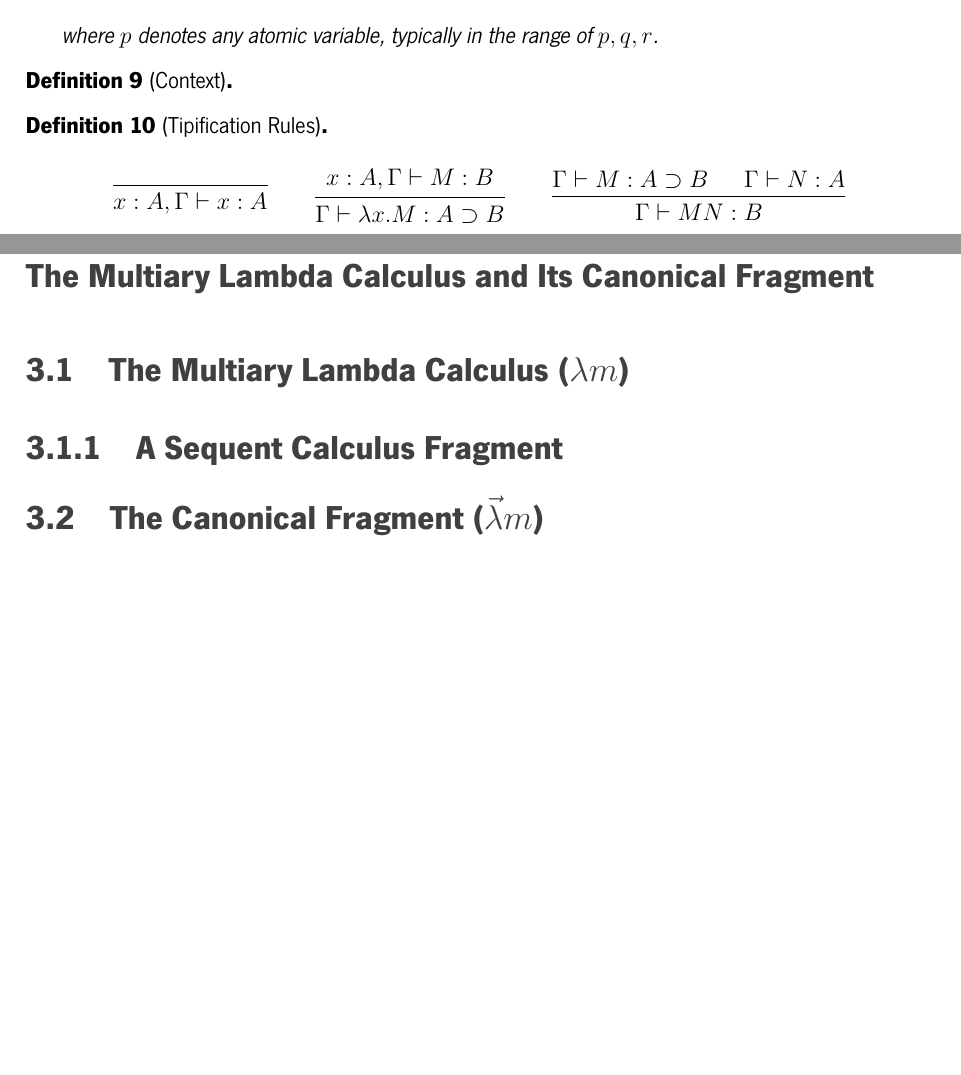
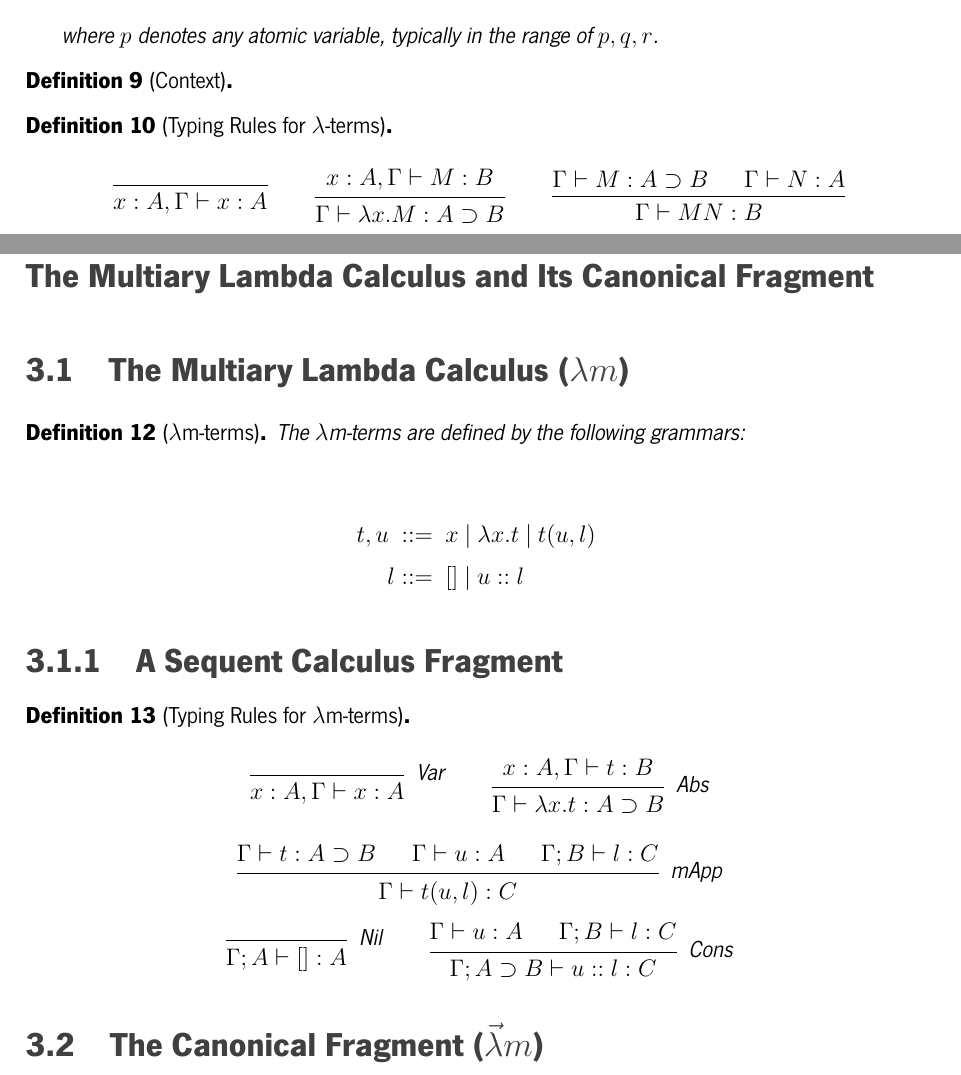
Before and after one commit to thetruezau/dissertation, a LaTeX thesis (dissertation.tex, which reads chapters/02_background.tex, chapters/03_multiary.tex): two parts of pages 9 and 12 of 17, joined at a grey line, cut so that both start at the same text, the shorter picture padded with empty space. Compiled offline with XeLaTeX.

Commit message:
added basic definitions on lambda m

```diff
--- a/chapters/02_background.tex
+++ b/chapters/02_background.tex
@@ -139,7 +139,7 @@ First, we introduce the $\lambda$-calculus and some basic knowledge around it. T
 \begin{definition}[Context]
 \end{definition}
 
-\begin{definition}[Tipification Rules]
+\begin{definition}[Typing Rules for $\lambda$-terms]
 	\[
 	\begin{prooftree}
 		\infer0{ x:A, \Gamma \vdash x:A }
--- a/chapters/03_multiary.tex
+++ b/chapters/03_multiary.tex
@@ -3,9 +3,48 @@
 
 \section{The Multiary Lambda Calculus ($\lambda m$)}
 
-% Syntax and Typification?
+\begin{definition}[$\lambda$m-terms]
+	The $\lambda$m-terms are defined by the following grammars:
+
+	\begin{align*}
+		t, u \ &::= \ x \ | \ \lambda x . t \ | \ t(u, l) \ \\
+		l      &::= \ []\  | \ u :: l
+	\end{align*}
+\end{definition}
+
 \subsection{A Sequent Calculus Fragment}
-% Type Preservation?
+
+\begin{definition}[Typing Rules for $\lambda$m-terms]
+	\[
+	\begin{prooftree}
+		\infer0[Var]{ x:A, \Gamma \vdash x:A }
+	\end{prooftree}
+	\qquad
+	\begin{prooftree}
+		\hypo{ x:A, \Gamma \vdash t:B }
+		\infer1[Abs]{ \Gamma \vdash \lambda x . t : A \supset B  }
+	\end{prooftree}
+	\]
+	\[
+	\begin{prooftree}
+		\hypo{ \Gamma \vdash t : A \supset B }
+		\hypo{ \Gamma \vdash u : A }
+		\hypo{ \Gamma ; B \vdash l : C }
+		\infer3[mApp]{ \Gamma \vdash t(u, l) : C }
+	\end{prooftree}
+	\]
+	\[
+	\begin{prooftree}
+		\infer0[Nil]{ \Gamma ; A \vdash []:A }
+	\end{prooftree}
+	\qquad
+	\begin{prooftree}
+		\hypo{ \Gamma \vdash u:A }
+		\hypo{ \Gamma ; B \vdash l:C }
+		\infer2[Cons]{ \Gamma ; A \supset B \vdash  u::l : C }
+	\end{prooftree}
+	\]
+\end{definition}
 
 \section{The Canonical Fragment ($\vec \lambda m$)}
 
```
Also changed, not shown: dissertation.pdf, chapters/02_background.tex (2 more changed lines).
